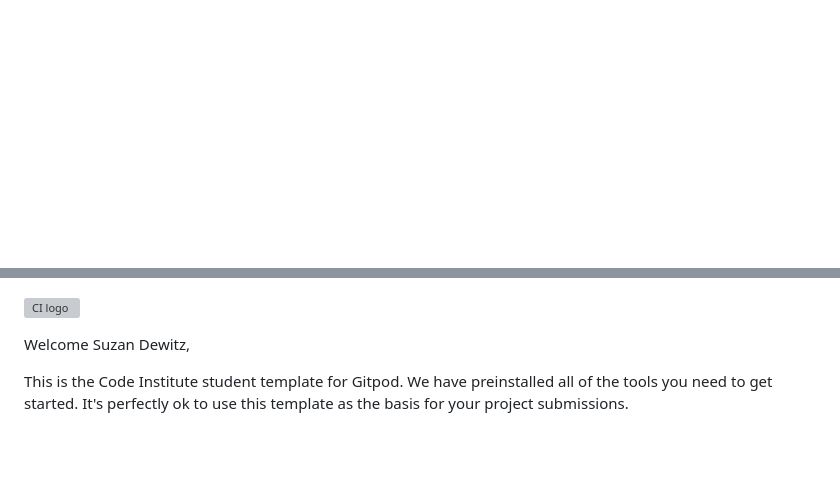
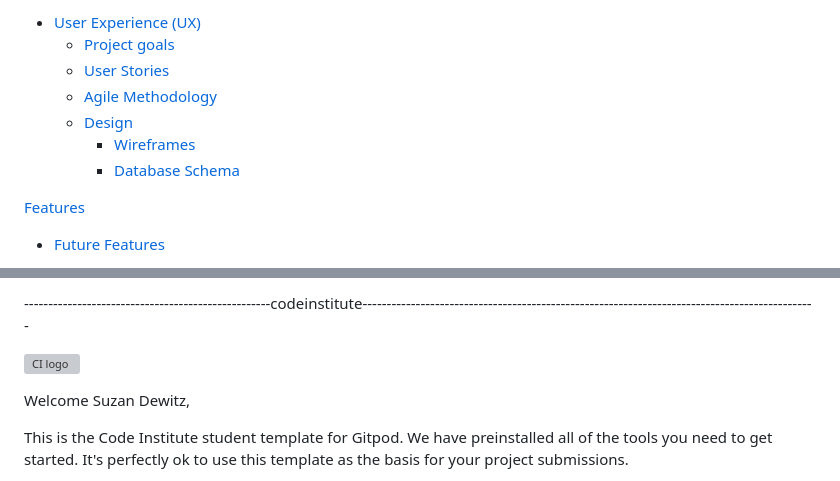
Before and after one commit to SuzanDewitz/TableFinder, a Markdown page: README.md, 2 parts joined by grey strips. GitHub-like rendering; blank space fills up the shorter version; grey boxes are pictures that could not be loaded.

Commit message:
Added/Updated README file

```diff
--- a/README.md
+++ b/README.md
@@ -0,0 +1,15 @@
+- [User Experience (UX)](UX_URL)
+   - [Project goals](Project_goals_URL)
+   - [User Stories](User_Stories_URL)
+   - [Agile Methodology](Agile_Methodology_URL)
+   - [Design](Design_URL)
+        - [Wireframes](Wireframes_URL)
+        - [Database Schema](Database_Schema_URL)
+
+
+[Features](https://www.productplan.com/glossary/product-features/)
+
+
+
+ - [Future Features](https://www.example.com/future-features)
+
@@ -1,3 +175,7 @@
+---------------------------------------------------codeinstitute----------------------------------------------------------------------------------------------
+
+
+
 ![CI logo](https://codeinstitute.s3.amazonaws.com/fullstack/ci_logo_small.png)
 
 Welcome Suzan Dewitz,
```
Also changed, not shown: other parts of README.md (+159 -0 lines).
